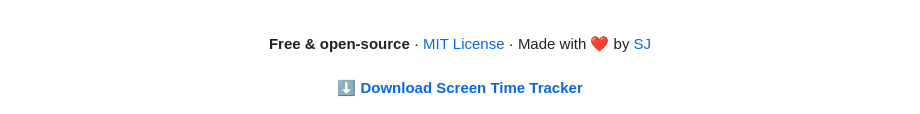
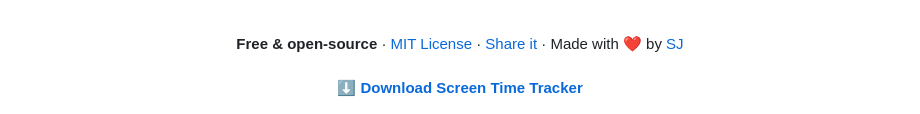
Before and after one commit to sjaiswalnetwork/screen-time-tracker, a Markdown page: README.md, the part around the change. Rendered like a GitHub page.

```diff
--- a/README.md
+++ b/README.md
@@ -133,7 +133,7 @@ Windows <b>Settings → Apps → Installed apps → Screen Time Tracker → Unin
 
 <div align="center">
 <br>
-<b>Free &amp; open-source</b> · <a href="LICENSE">MIT License</a> · Made with ❤️ by <a href="https://github.com/sjaiswalnetwork">SJ</a>
+<b>Free &amp; open-source</b> · <a href="LICENSE">MIT License</a> · <a href="SHARE.md">Share it</a> · Made with ❤️ by <a href="https://github.com/sjaiswalnetwork">SJ</a>
 <br><br>
 <a href="https://github.com/sjaiswalnetwork/screen-time-tracker/releases/latest/download/ScreenTimeTracker.zip"><b>⬇ Download Screen Time Tracker</b></a>
 </div>
```
Also changed, not shown: SHARE.md (added, +50 -0 lines), docs/img/linkedin.png (added).
